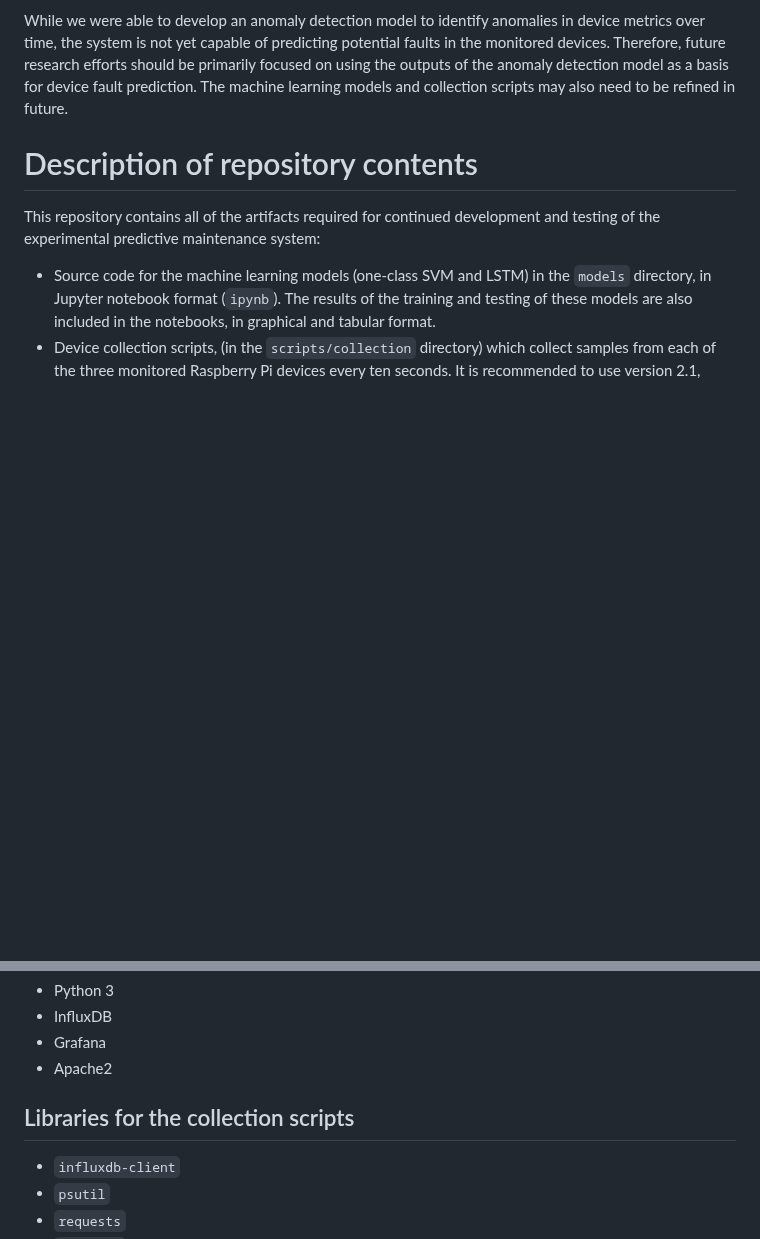
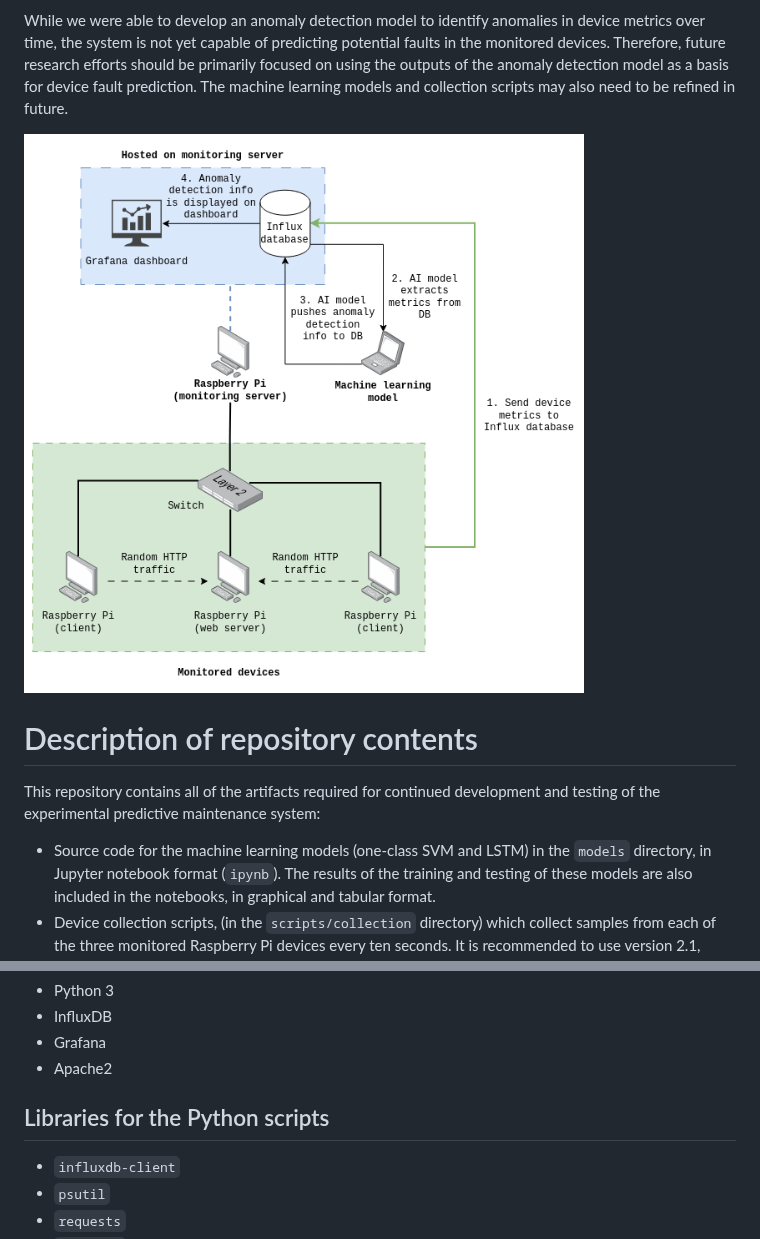
Before and after one commit to ja-m-e-s/ai-predictive-maintenance, a Markdown page: README.md, 2 parts joined by grey strips. GitHub-like rendering; pictures changed too: diagram.png (added); blank space fills up the shorter version.

Commit message:
(readme) added system diagram and list of raspberry pi metrics

```diff
--- a/README.md
+++ b/README.md
@@ -18,6 +18,8 @@ future research efforts should be primarily focused on using the
 outputs of the anomaly detection model as a basis for device fault
 prediction. The machine learning models and collection scripts may
 also need to be refined in future.
+
+![System diagram](diagram.png)
 
 # Description of repository contents
 This repository contains all of the artifacts required for continued
@@ -53,7 +55,7 @@ stored in this repository.
 - InfluxDB
 - Grafana
 - Apache2
-## Libraries for the collection scripts
+## Libraries for the Python scripts
 - `influxdb-client`
 - `psutil`
 - `requests`
```
Also changed, not shown: other parts of README.md (+21 -0 lines), 2 other files.
